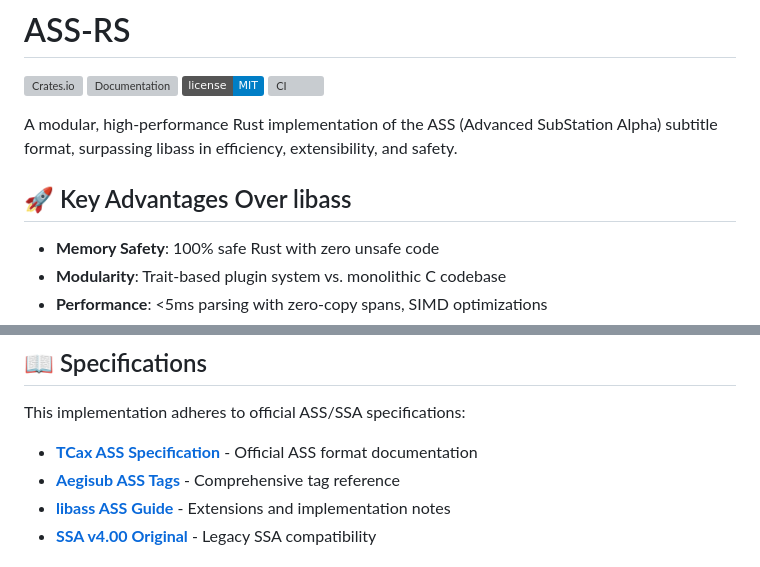
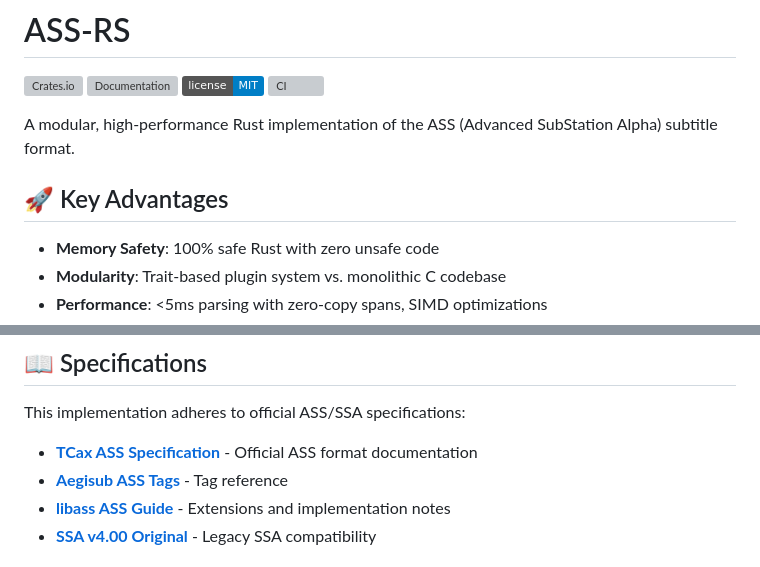
Before and after one commit to wiedymi/ass-rs, a Markdown page: README.md, 2 parts joined by grey strips. Drawn GitHub-style; badges without logos; grey boxes are pictures that could not be loaded.

```diff
--- a/README.md
+++ b/README.md
@@ -5,9 +5,9 @@
 [![License](https://img.shields.io/badge/license-MIT-blue.svg)](LICENSE)
 [![CI](https://github.com/wiedymi/ass-rs/workflows/CI/badge.svg)](https://github.com/wiedymi/ass-rs/actions)
 
-A modular, high-performance Rust implementation of the ASS (Advanced SubStation Alpha) subtitle format, surpassing libass in efficiency, extensibility, and safety.
+A modular, high-performance Rust implementation of the ASS (Advanced SubStation Alpha) subtitle format.
 
-## 🚀 Key Advantages Over libass
+## 🚀 Key Advantages
 
 - **Memory Safety**: 100% safe Rust with zero unsafe code
 - **Modularity**: Trait-based plugin system vs. monolithic C codebase
@@ -22,7 +22,7 @@ A modular, high-performance Rust implementation of the ASS (Advanced SubStation
 This implementation adheres to official ASS/SSA specifications:
 
 - **[TCax ASS Specification](http://www.tcax.org/docs/ass-specs.htm)** - Official ASS format documentation
-- **[Aegisub ASS Tags](https://aegisub.org/docs/latest/ass_tags/)** - Comprehensive tag reference
+- **[Aegisub ASS Tags](https://aegisub.org/docs/latest/ass_tags/)** -  Tag reference
 - **[libass ASS Guide](https://github.com/libass/libass/wiki/ASS-File-Format-Guide)** - Extensions and implementation notes
 - **[SSA v4.00 Original](http://www.eswat.demon.co.uk/)** - Legacy SSA compatibility
 
```
